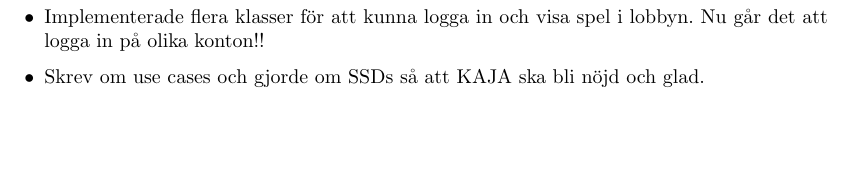
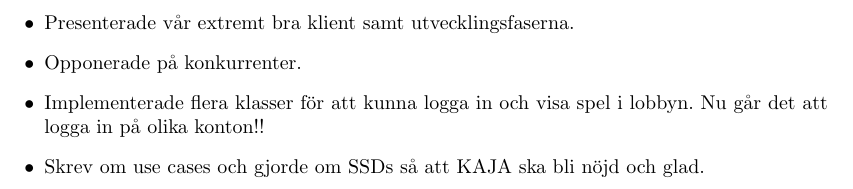
Before and after one commit to Tkocz/oomu15-project1, a LaTeX document (doc/prot.tex): part of the page before the commit and part of page 2 of 2 after it, cut at the place of the change, the shorter picture padded with empty space. Compiled offline with pdfLaTeX.

Commit message:
Type commit message here…

```diff
--- a/doc/prot.tex
+++ b/doc/prot.tex
@@ -64,6 +64,8 @@
 
     {\large \textit{11/11 -15}}
     \begin{itemize}
+        \item Presenterade vår extremt bra klient samt utvecklingsfaserna.
+        \item Opponerade på konkurrenter.
         \item Implementerade flera klasser för att kunna logga in och visa spel
               i lobbyn. Nu går det att logga in på olika konton!!
         \item Skrev om use cases och gjorde om SSDs så att KAJA ska bli nöjd och
```
